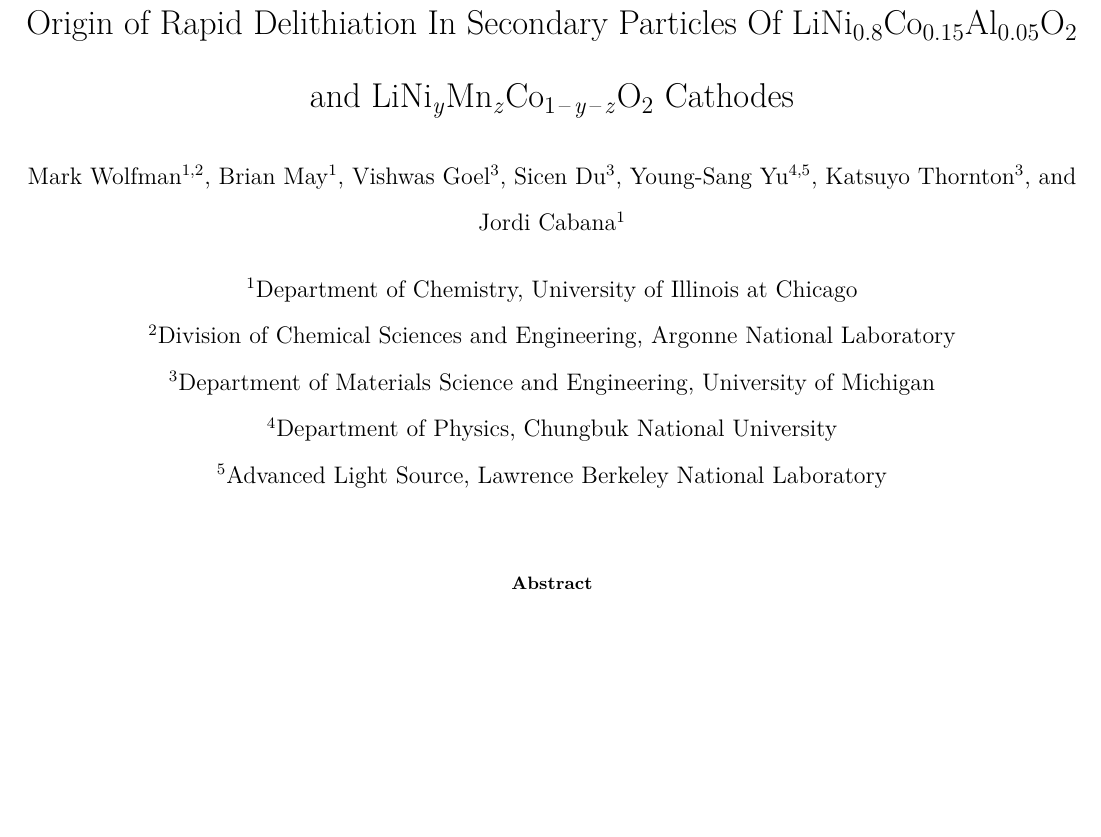
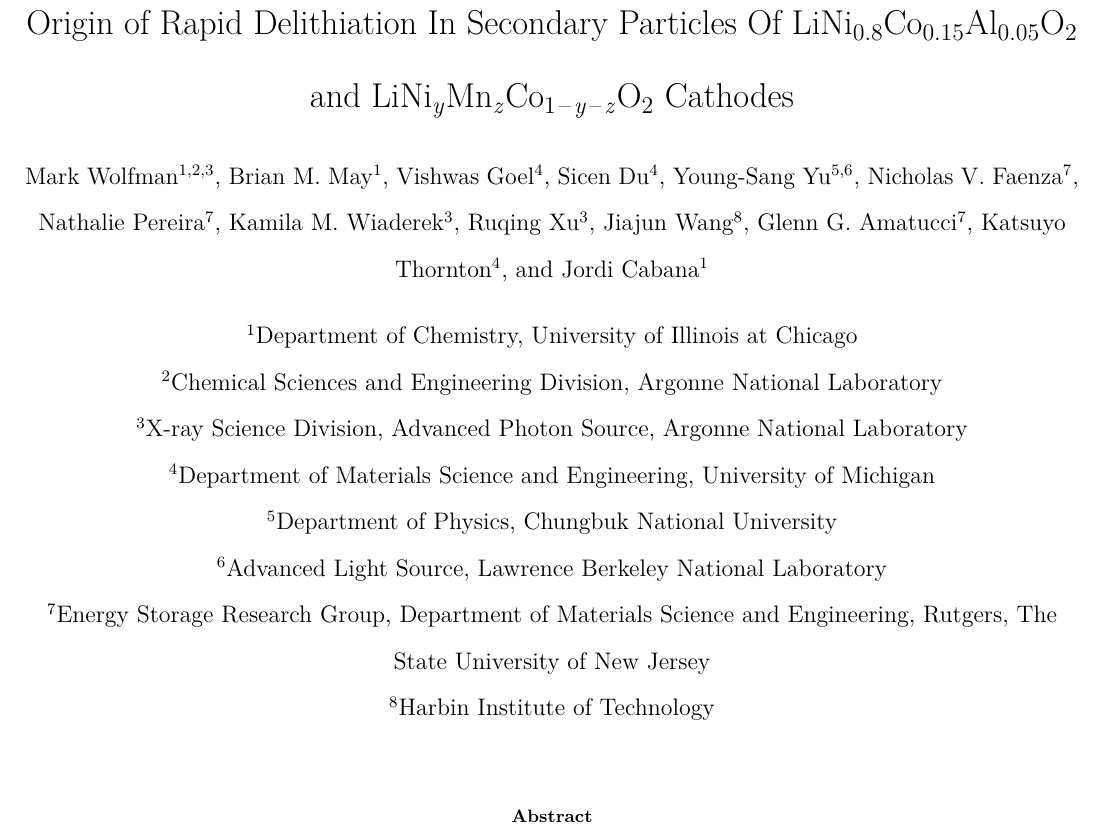
Before and after one commit to canismarko/operando-secondary-particle-kinetics, a LaTeX paper (main.tex, which reads metadata.tex): part of page 1 of 24, cut so that both start at the same text, the shorter picture padded with empty space. Compiled offline with pdfLaTeX.

Commit message:
Added additional authors per Jordi and Brian's suggestion.

```diff
--- a/metadata.tex
+++ b/metadata.tex
@@ -2,18 +2,27 @@
 
 \title{Origin of Rapid Delithiation In Secondary Particles Of \nca{} and \nmc{} Cathodes}
 
-\author[1,2]{Mark Wolfman}
-\author[1]{Brian May}
-\author[3]{Vishwas Goel}
-\author[3]{Sicen Du}
-\author[4,5]{Young-Sang Yu}
-\author[3]{Katsuyo Thornton}
+\author[1,2,3]{Mark Wolfman}
+\author[1]{Brian M.\ May}
+\author[4]{Vishwas Goel}
+\author[4]{Sicen Du}
+\author[5,6]{Young-Sang Yu}
+\author[7]{Nicholas V.\ Faenza}
+\author[7]{Nathalie Pereira}
+\author[3]{Kamila M.\ Wiaderek}
+\author[3]{Ruqing Xu}
+\author[8]{Jiajun Wang}
+\author[7]{Glenn G. Amatucci}
+\author[4]{Katsuyo Thornton}
 \author[1]{Jordi Cabana}
 
 \affil[1]{Department of Chemistry, University of Illinois at Chicago}
-\affil[2]{Division of Chemical Sciences and Engineering, Argonne National Laboratory}
-\affil[3]{Department of Materials Science and Engineering, University of Michigan}
-\affil[4]{Department of Physics, Chungbuk National University}
-\affil[5]{Advanced Light Source, Lawrence Berkeley National Laboratory}
+\affil[2]{Chemical Sciences and Engineering Division, Argonne National Laboratory}
+\affil[3]{X-ray Science Division, Advanced Photon Source, Argonne National Laboratory}
+\affil[4]{Department of Materials Science and Engineering, University of Michigan}
+\affil[5]{Department of Physics, Chungbuk National University}
+\affil[6]{Advanced Light Source, Lawrence Berkeley National Laboratory}
+\affil[7]{Energy Storage Research Group, Department of Materials Science and Engineering, Rutgers, The State University of New Jersey}
+\affil[8]{Harbin Institute of Technology}
 
 \date{}
```
